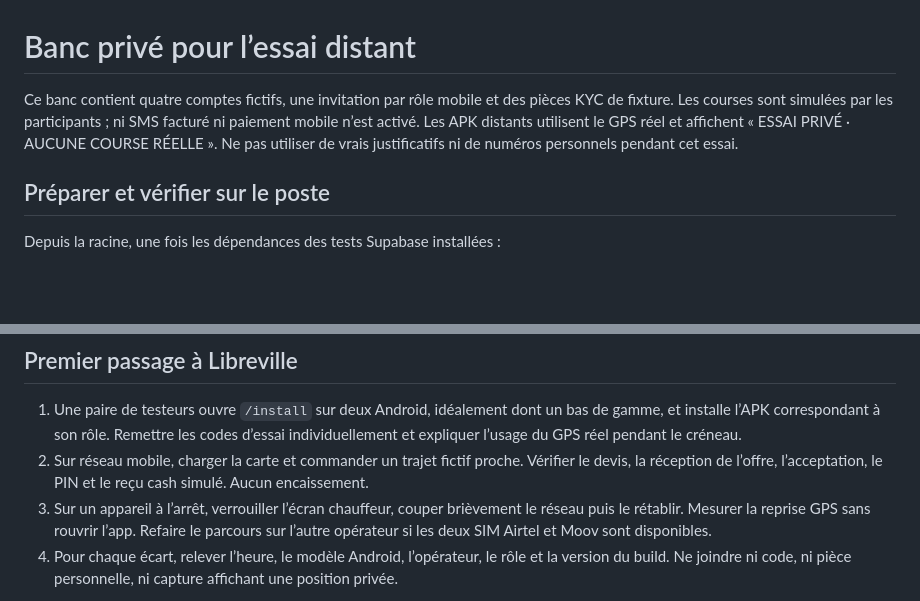
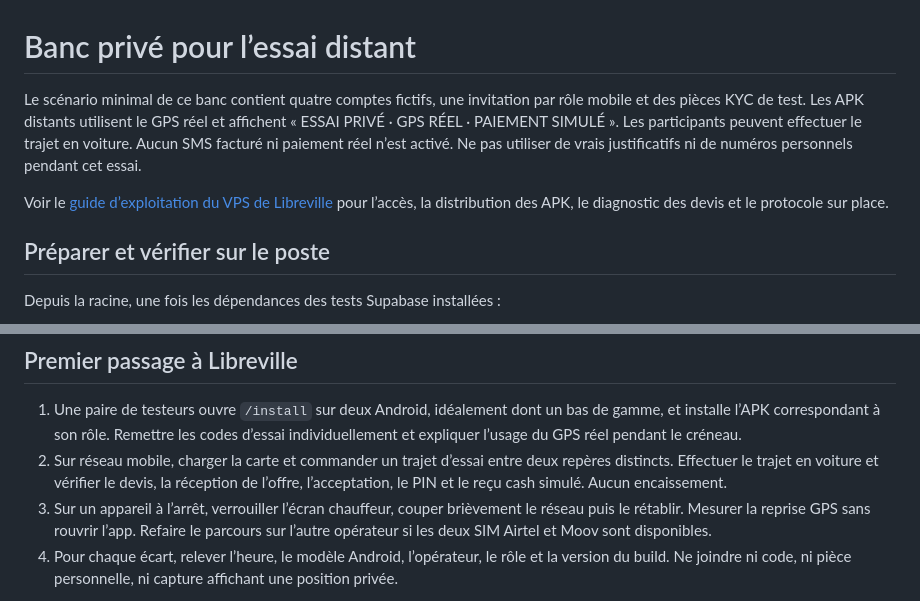
Before and after one commit to andysteph21/teko, a Markdown page: tools/alpha-remote/README.md, 2 parts joined by grey strips. Rendered like a GitHub page; blank space fills up the shorter version.

Commit message:
docs(alpha): documenter l’exploitation du VPS et les essais à Libreville

```diff
--- a/tools/alpha-remote/README.md
+++ b/tools/alpha-remote/README.md
@@ -1,6 +1,8 @@
 # Banc privé pour l’essai distant
 
-Ce banc contient quatre comptes fictifs, une invitation par rôle mobile et des pièces KYC de fixture. Les courses sont simulées par les participants ; ni SMS facturé ni paiement mobile n’est activé. Les APK distants utilisent le GPS réel et affichent « ESSAI PRIVÉ · AUCUNE COURSE RÉELLE ». Ne pas utiliser de vrais justificatifs ni de numéros personnels pendant cet essai.
+Le scénario minimal de ce banc contient quatre comptes fictifs, une invitation par rôle mobile et des pièces KYC de test. Les APK distants utilisent le GPS réel et affichent « ESSAI PRIVÉ · GPS RÉEL · PAIEMENT SIMULÉ ». Les participants peuvent effectuer le trajet en voiture. Aucun SMS facturé ni paiement réel n’est activé. Ne pas utiliser de vrais justificatifs ni de numéros personnels pendant cet essai.
+
+Voir le [guide d’exploitation du VPS de Libreville](../../docs/plan/12-exploitation-alpha-vps.md) pour l’accès, la distribution des APK, le diagnostic des devis et le protocole sur place.
 
 ## Préparer et vérifier sur le poste
 
@@ -103,7 +105,7 @@ node tools/audit/verify-alpha-apk.mjs driver --remote
 ## Premier passage à Libreville
 
 1. Une paire de testeurs ouvre `/install` sur deux Android, idéalement dont un bas de gamme, et installe l’APK correspondant à son rôle. Remettre les codes d’essai individuellement et expliquer l’usage du GPS réel pendant le créneau.
-2. Sur réseau mobile, charger la carte et commander un trajet fictif proche. Vérifier le devis, la réception de l’offre, l’acceptation, le PIN et le reçu cash simulé. Aucun encaissement.
+2. Sur réseau mobile, charger la carte et commander un trajet d’essai entre deux repères distincts. Effectuer le trajet en voiture et vérifier le devis, la réception de l’offre, l’acceptation, le PIN et le reçu cash simulé. Aucun encaissement.
 3. Sur un appareil à l’arrêt, verrouiller l’écran chauffeur, couper brièvement le réseau puis le rétablir. Mesurer la reprise GPS sans rouvrir l’app. Refaire le parcours sur l’autre opérateur si les deux SIM Airtel et Moov sont disponibles.
 4. Pour chaque écart, relever l’heure, le modèle Android, l’opérateur, le rôle et la version du build. Ne joindre ni code, ni pièce personnelle, ni capture affichant une position privée.
 
```
Also changed, not shown: docs/plan/12-exploitation-alpha-vps.md (added, +84 -0 lines).
